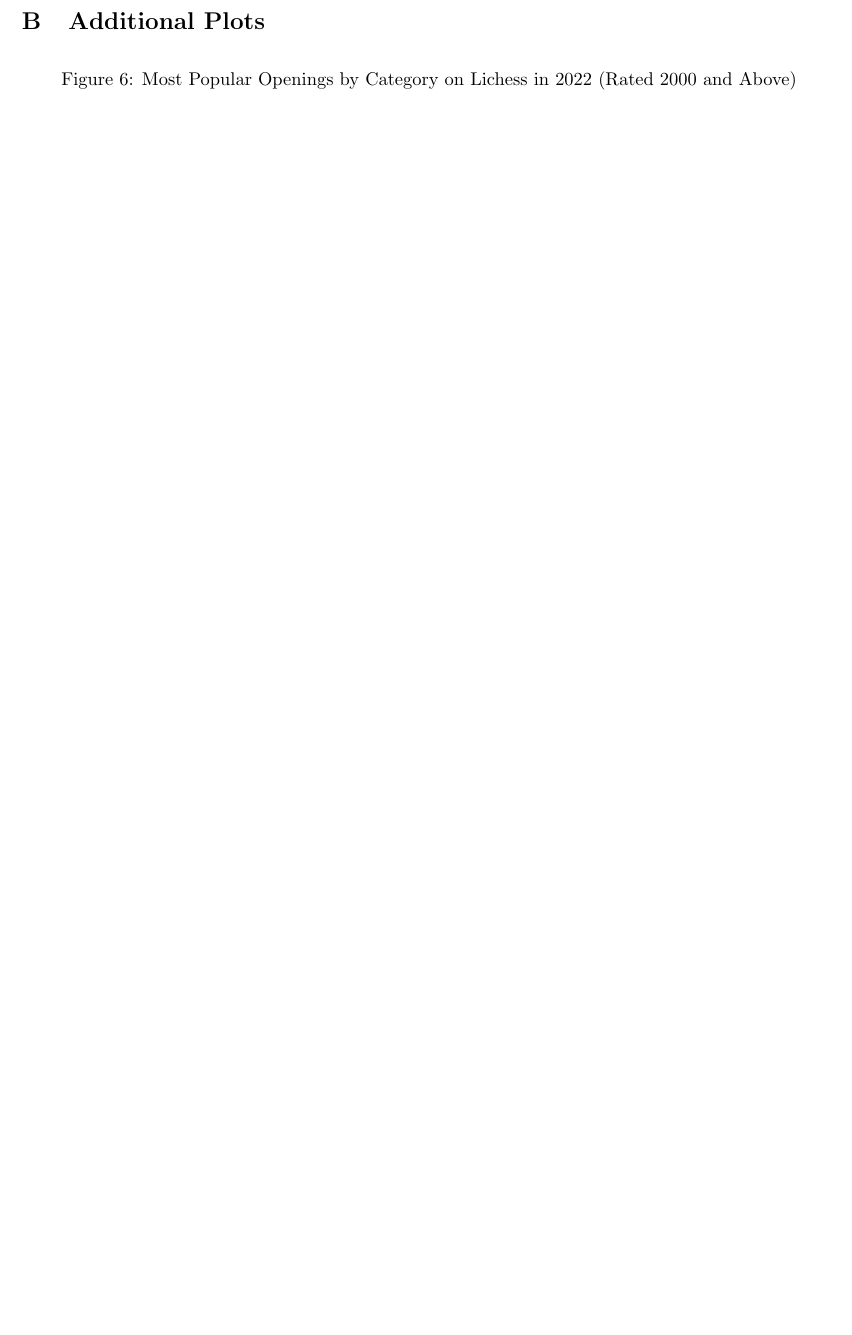
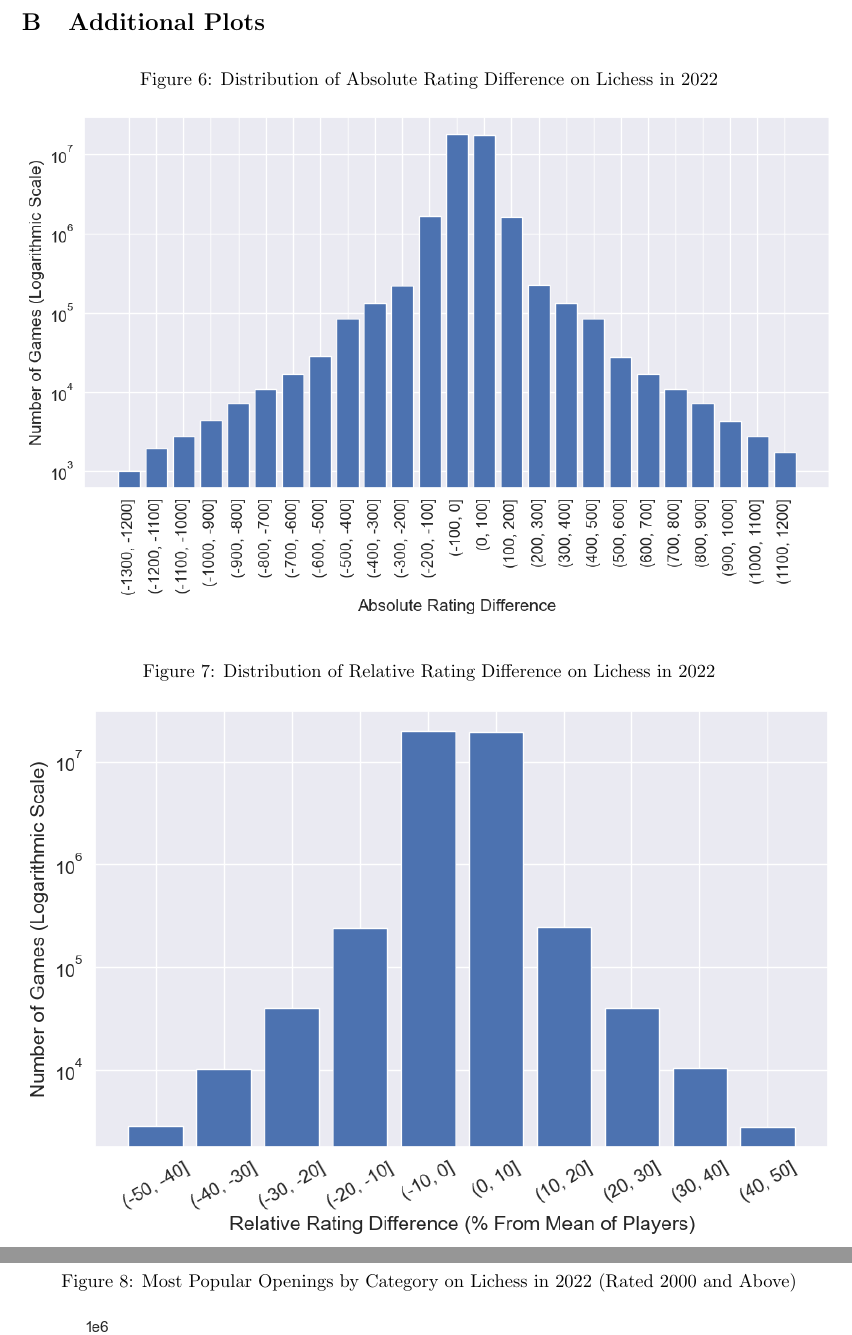
Before and after one commit to IsaacCheng9/machine-learning-in-chess, a LaTeX paper (docs/Final Report/main.tex): part of page 9 of 10 before the commit and two parts of pages 9 and 10 of 11 after it, the two joined at a grey line, cut so that both start at the same text, the shorter picture padded with empty space. Compiled offline with pdfLaTeX.

Commit message:
Add distribution of absolute and relative rating diffs

```diff
--- a/docs/Final Report/main.tex
+++ b/docs/Final Report/main.tex
@@ -131,6 +131,20 @@ Delving deeper into the data, we found that the most popular base openings varie
 \end{figure}
 
 \section{Additional Plots}
+\begin{figure}[H]
+    \centering
+    \caption{Distribution of Absolute Rating Difference on Lichess in 2022}
+    \label{fig:distributionOfAbsoluteRatingDifference}
+    \includegraphics[width=\textwidth]{Distribution of Absolute Rating Difference.png}
+\end{figure}
+
+\begin{figure}[H]
+    \centering
+    \caption{Distribution of Relative Rating Difference on Lichess in 2022}
+    \label{fig:distributionOfRelativeRatingDifference}
+    \includegraphics[width=\textwidth]{Distribution of Relative Rating Difference.png}
+\end{figure}
+
 \begin{figure}[H]
     \centering
     \caption{Most Popular Openings by Category on Lichess in 2022 (Rated 2000 and Above)}
```
Also changed, not shown: docs/Final Report/images/Distribution of Absolute Rating Difference.png (added), docs/Final Report/images/Distribution of Relative Rating Difference.png (added), docs/Final Report/main.pdf, docs/Final Report/main.tex (4 more changed lines).
